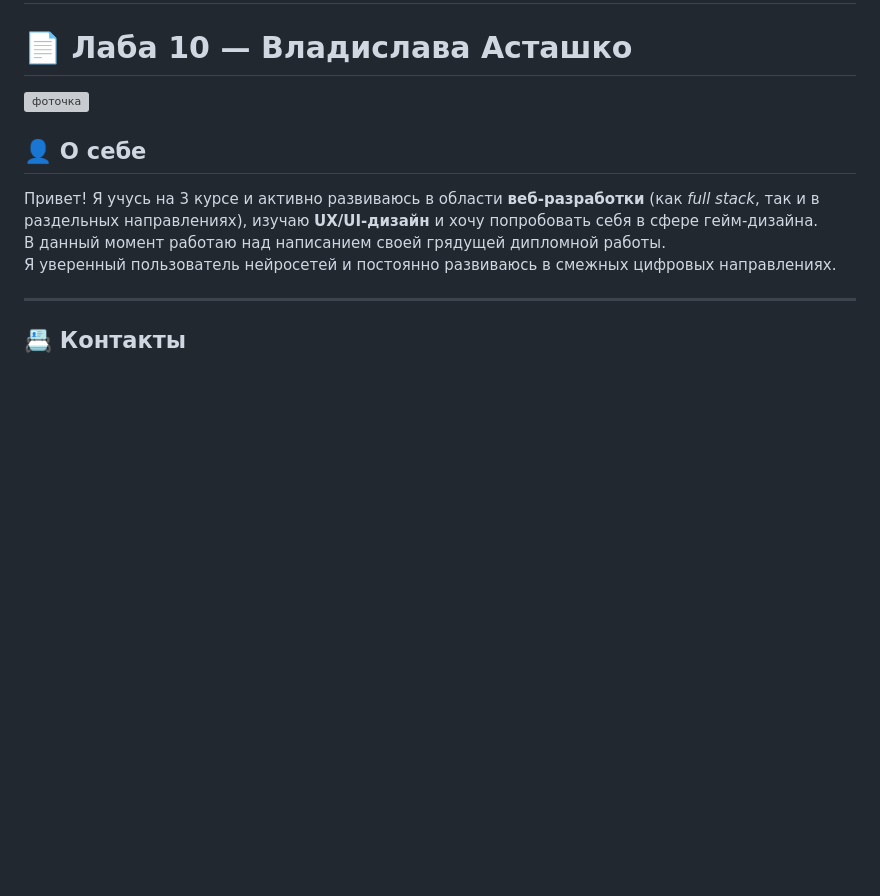
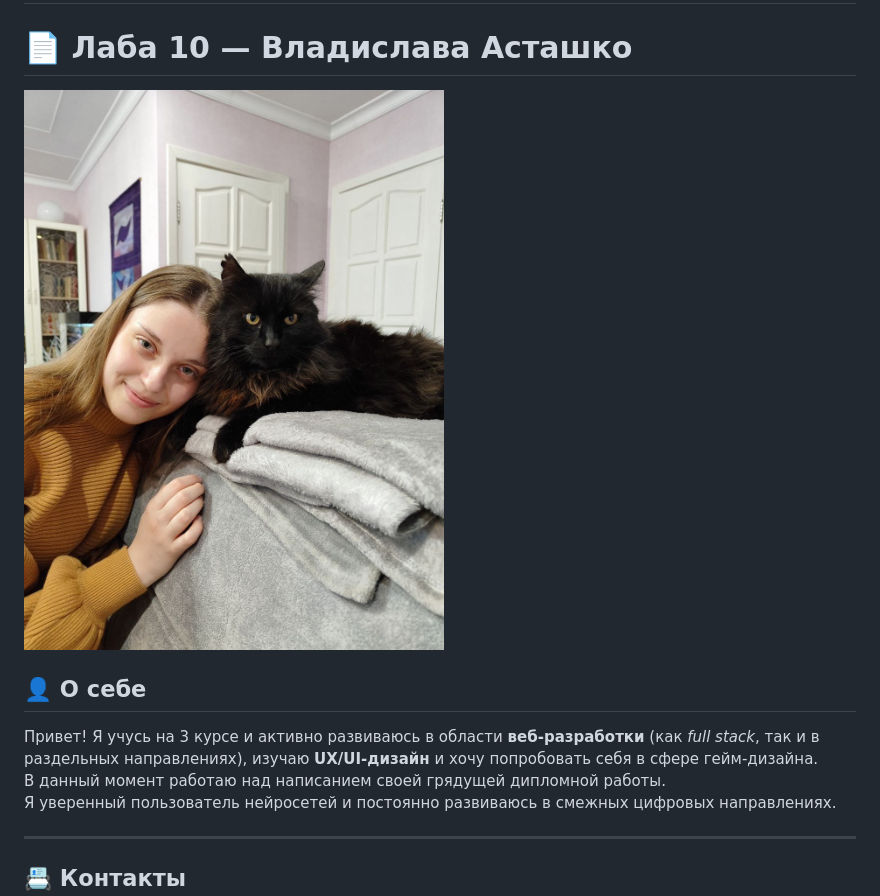
Before and after one commit to slava-ysstala/piis_labs, a Markdown page: README.md, the part around the change. Rendered like a GitHub page; blank space fills up the shorter version; grey boxes are pictures that could not be loaded.

```diff
--- a/README.md
+++ b/README.md
@@ -2,7 +2,7 @@
 
 # 📄 Лаба 10 — Владислава Асташко
 
-![фоточка]()
+![фоточка](фоточка.jpg)
 
 ## 👤 О себе
 
```
